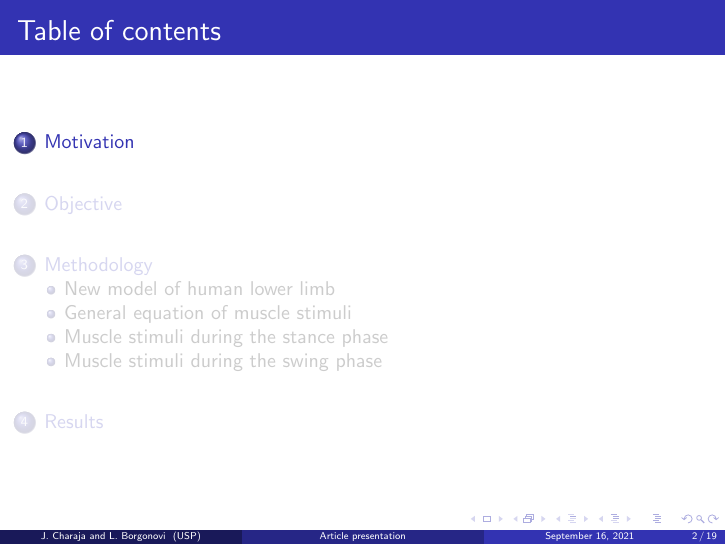
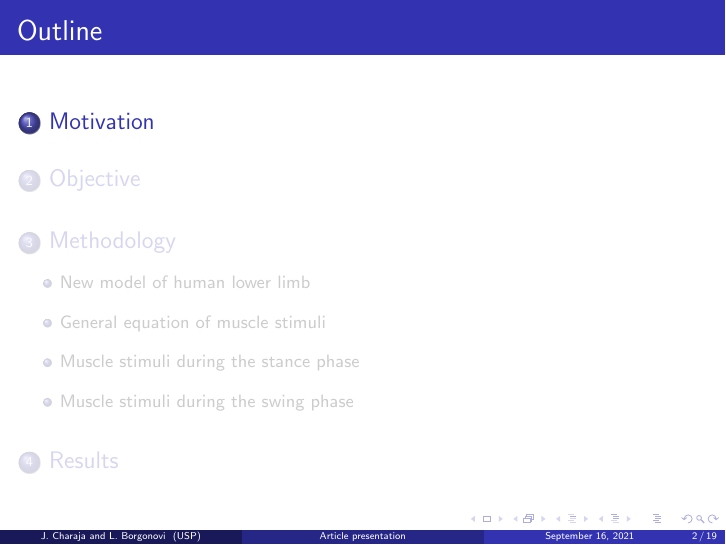
Before and after one commit to JhonPool4/legged_robots_presentation, LaTeX slides (main.tex): page 2 of 27. Compiled offline with pdfLaTeX.

Commit message:
with 2x space between subsection items

```diff
--- a/main.tex
+++ b/main.tex
@@ -16,7 +16,13 @@
 
 % break equation
 \usepackage{amsmath}
-\usepackage{breqn}
+
+% outile configuration
+\setbeamerfont{section in toc}{size=\large}
+\setbeamerfont{subsection in toc}{size=\small}
+%\setbeamertemplate{section in toc}[sections numbered]
+%\setbeamertemplate{subsection in toc}[subsections numbered]
+
 % introduction parameters
 \title[Article presentation]{A muscle-reflex model that encodes principles of legged mechanics, produces human walking dynamics and muscle activities}
 \subtitle{
@@ -32,7 +38,8 @@
 \AtBeginSection[]
 {
 	\begin{frame}
-		\frametitle{Table of contents}
+		\frametitle{Outline}
+		\setlength{\parskip}{2ex}
 		\tableofcontents[currentsection]
 	\end{frame}
 }
@@ -41,6 +48,7 @@
 {
 	\begin{frame}
 		\frametitle{Table of contents}
+		\setlength{\parskip}{2ex}
 		\tableofcontents[currentsection,currentsubsection]
 	\end{frame}
 }
```
Also changed, not shown: main.pdf.
